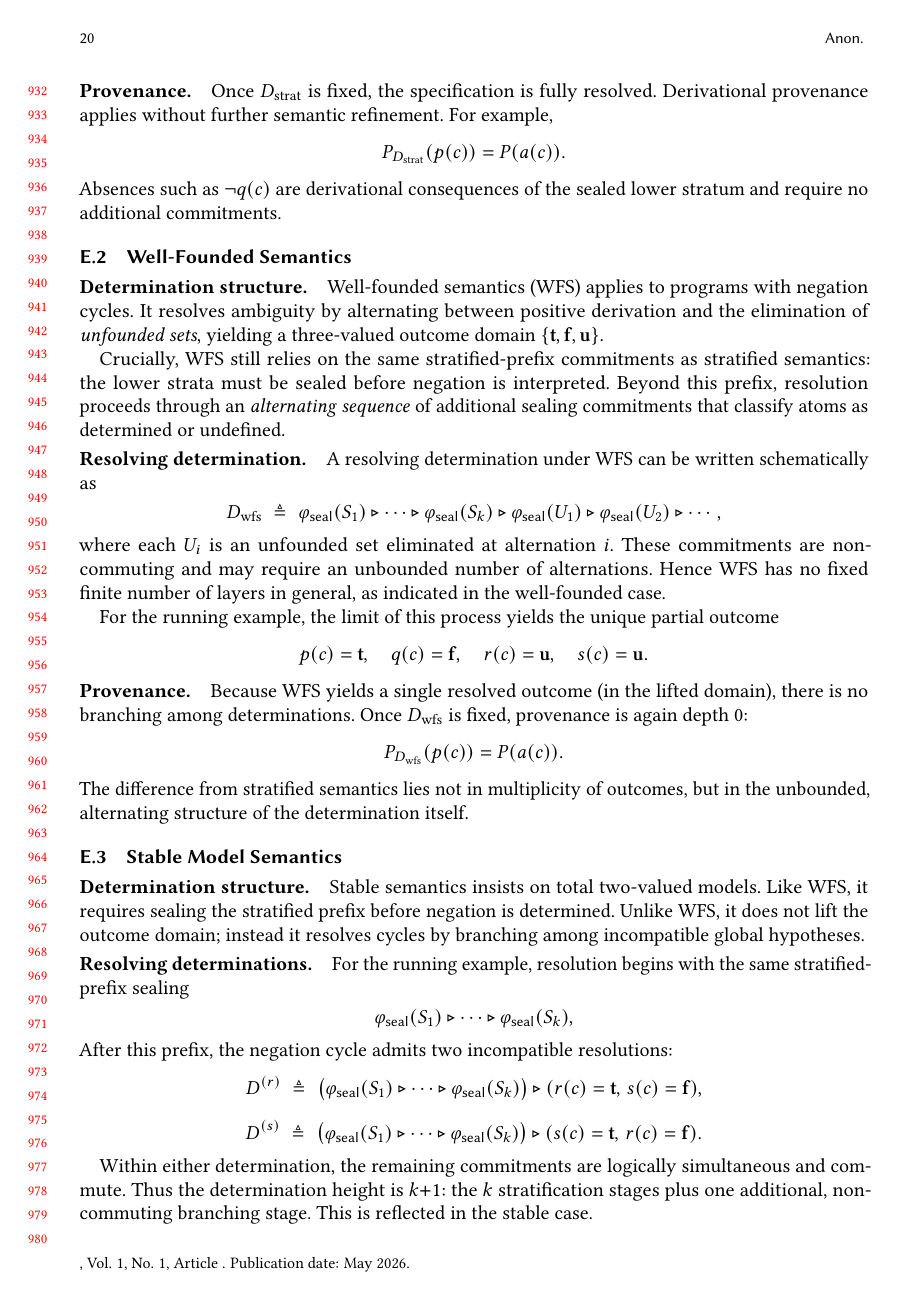
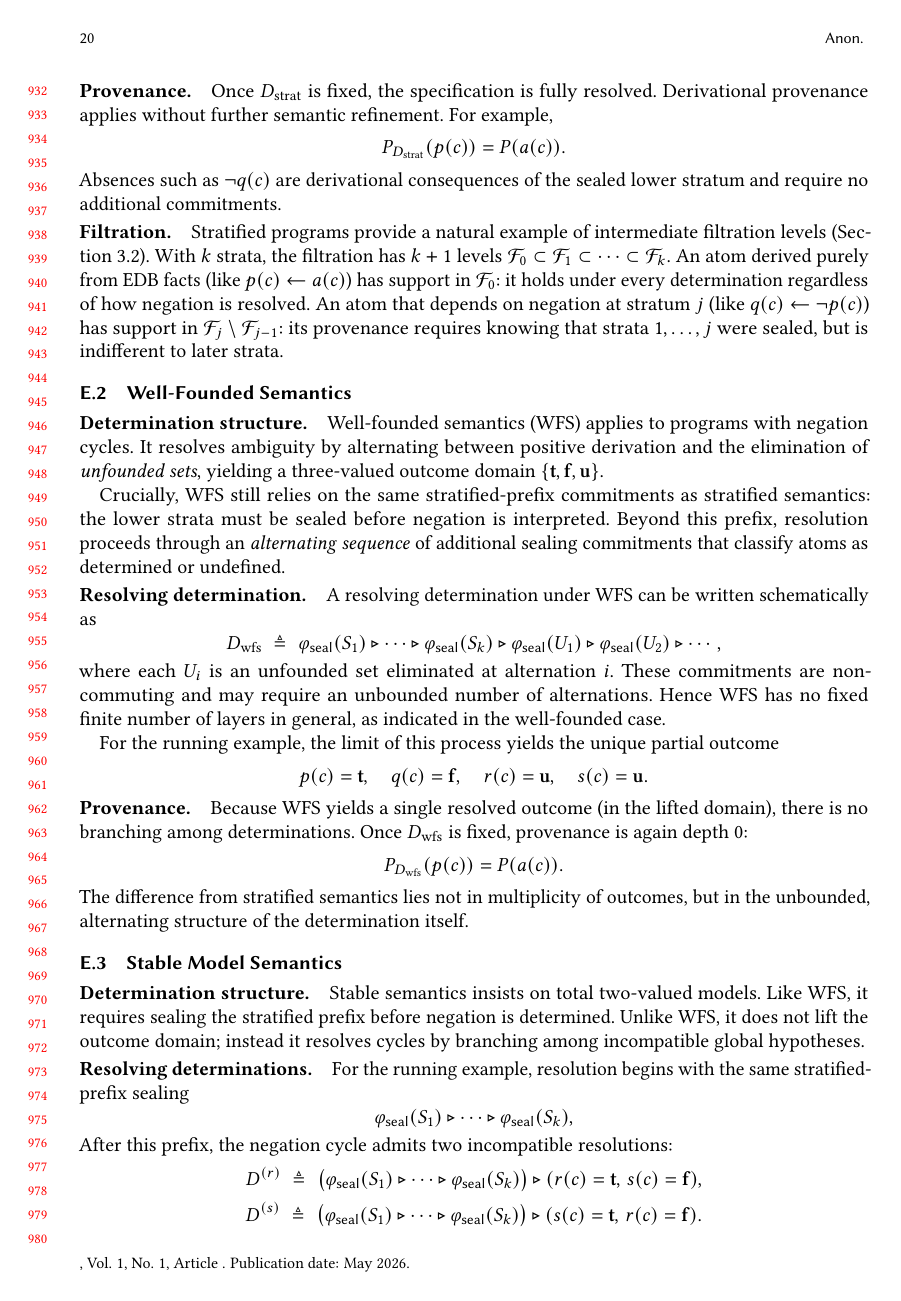
Before and after one commit to jhellerstein/provenance, a LaTeX paper (main.tex): page 20 of 28. Compiled offline with pdfLaTeX.

Commit message:
Add filtration discussion to Datalog appendix: k strata give k+1 filtration levels; EDB atoms at F_0, negation-dependent atoms at F_j

```diff
--- a/main.tex
+++ b/main.tex
@@ -1853,6 +1853,19 @@ For example,
 \]
 Absences such as $\neg q(c)$ are derivational consequences of the sealed lower stratum
 and require no additional commitments.
+
+\paragraph{Filtration.}
+Stratified programs provide a natural example of intermediate filtration
+levels (Section~\ref{sec:filtration}).
+With $k$ strata, the filtration has $k+1$ levels
+$\mathcal{F}_0 \subset \mathcal{F}_1 \subset \cdots \subset \mathcal{F}_k$.
+An atom derived purely from EDB facts (like $p(c) \leftarrow a(c)$) has
+support in $\mathcal{F}_0$: it holds under every determination regardless
+of how negation is resolved.
+An atom that depends on negation at stratum~$j$ (like $q(c) \leftarrow
+\neg p(c)$) has support in $\mathcal{F}_j \setminus \mathcal{F}_{j-1}$:
+its provenance requires knowing that strata $1, \ldots, j$ were sealed,
+but is indifferent to later strata.
 
 \subsection{Well-Founded Semantics}
 
```
